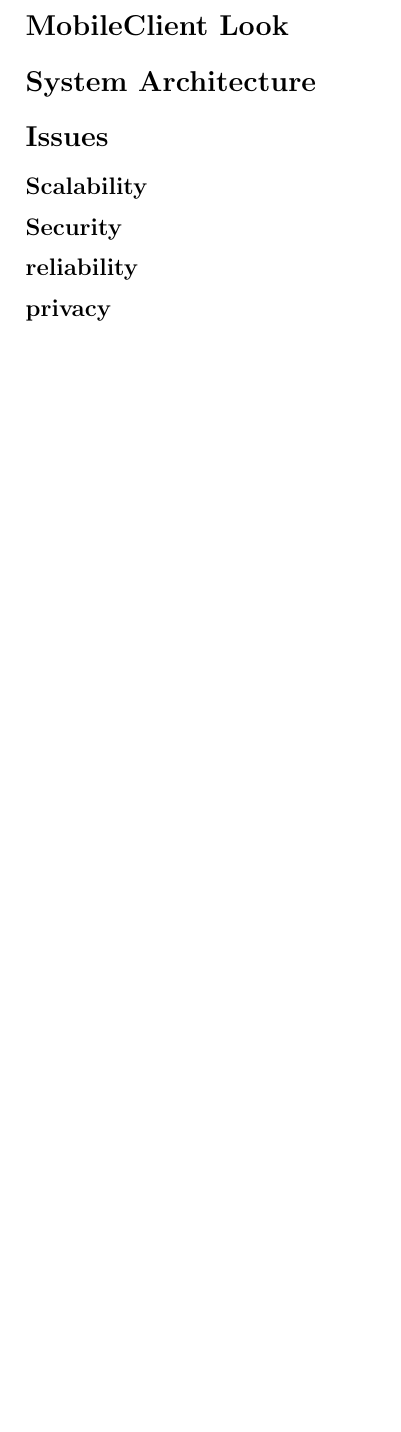
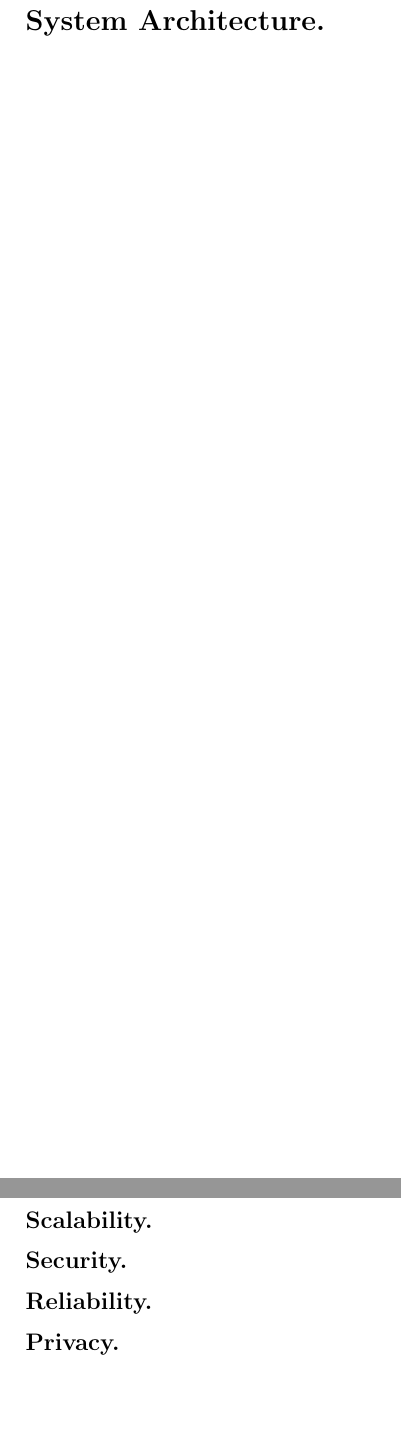
Before and after one commit to gregoswald/presentation1, a LaTeX document (nwen304_presentation1.tex): part of the page before the commit and two parts of pages 2 and 3 of 4 after it, the two joined at a grey line, cut at the place of the change, the shorter picture padded with empty space. Compiled offline with pdfLaTeX.

Commit message:
seperated pages

```diff
--- a/nwen304_presentation1.tex
+++ b/nwen304_presentation1.tex
@@ -4,11 +4,17 @@
 \usepackage{amsfonts}
 \usepackage{amssymb}
 \begin{document}
-\section*{MobileClient Look}
-\section*{System Architecture}
-\section*{Issues}
-\subsection*{Scalability}
-\subsection*{Security}
-\subsection*{reliability}
-\subsection*{privacy}
+\section*{MobileClient Look.}
+\newpage
+Screen shots here:
+\section*{System Architecture.}
+\newpage
+\section*{Issues.}
+
+\subsection*{Scalability.}
+\subsection*{Security.}
+\subsection*{Reliability.}
+\subsection*{Privacy.}
+\newpage
+\section*{Testing.}
 \end{document}
```
Also changed, not shown: nwen304_presentation1.pdf, 2 other files.
